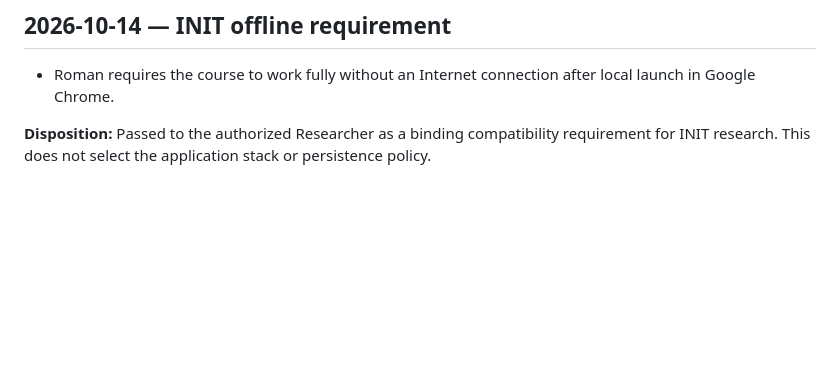
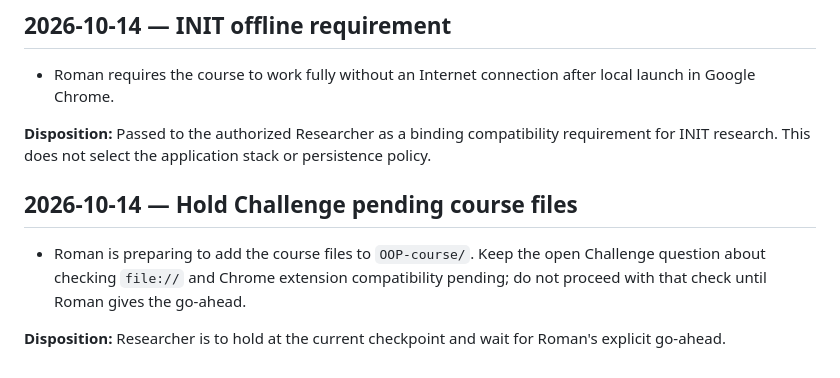
Before and after one commit to MeltedOperator/OOP_site, a Markdown page: TRACE.md, the part around the change. GitHub-like rendering; blank space fills up the shorter version.

Commit message:
trace owner hold for course files

```diff
--- a/TRACE.md
+++ b/TRACE.md
@@ -48,3 +48,9 @@ This file records material owner instructions and accepted decisions for continu
 - Roman requires the course to work fully without an Internet connection after local launch in Google Chrome.
 
 **Disposition:** Passed to the authorized Researcher as a binding compatibility requirement for INIT research. This does not select the application stack or persistence policy.
+
+## 2026-10-14 — Hold Challenge pending course files
+
+- Roman is preparing to add the course files to `OOP-course/`. Keep the open Challenge question about checking `file://` and Chrome extension compatibility pending; do not proceed with that check until Roman gives the go-ahead.
+
+**Disposition:** Researcher is to hold at the current checkpoint and wait for Roman's explicit go-ahead.
```
